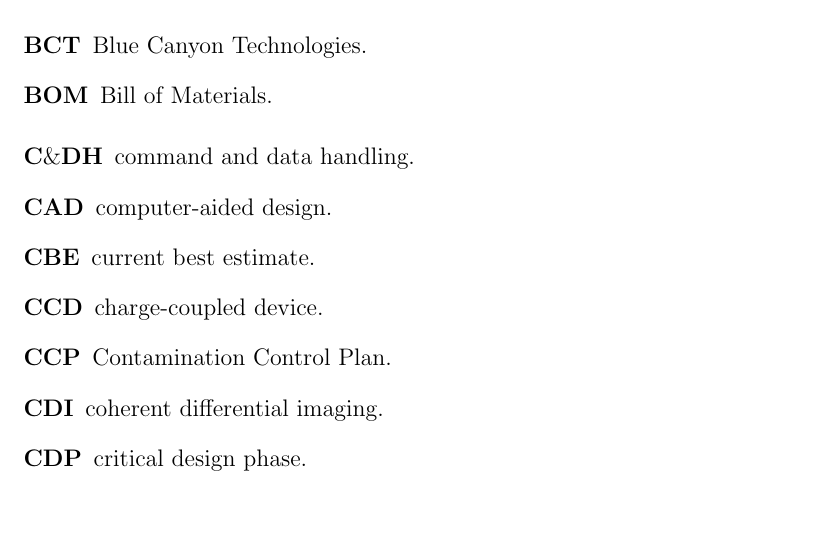
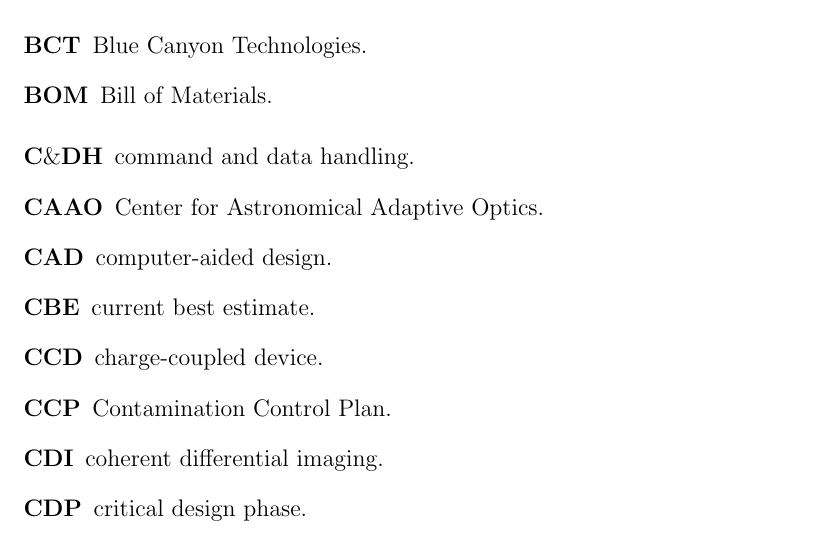
Before and after one commit to uasal/acronyms, a LaTeX thesis (compile-test.tex, which reads combined_acronyms.tex): part of page 6 of 21, cut so that both start at the same text, the shorter picture padded with empty space. Compiled offline with pdfLaTeX.

Commit message:
Update combined_acronyms.tex (#19)

```diff
--- a/combined_acronyms.tex
+++ b/combined_acronyms.tex
@@ -253,6 +253,7 @@
 \newacronym{DBMS}{DBMS}{database management system}
 \newacronym{POPPY}{POPPY}{Physical Optics Propagation in Python}
 \newacronym{SOEDMS}{SOEDMS}{Steward Observatory Electronic Data Management System}
+\newacronym{CAAO}{CAAO}{Center for Astronomical Adaptive Optics}
 
 % Earth's Atmosphere and Ionosphere:
 \newacronym{MSIS}{MSIS}{Mass Spectrometer Incoherent Scatter Radar}
```
